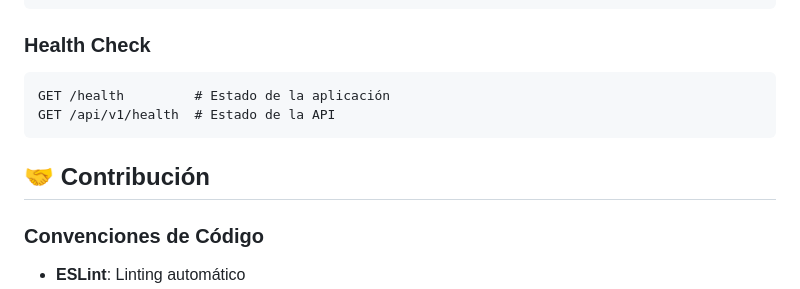
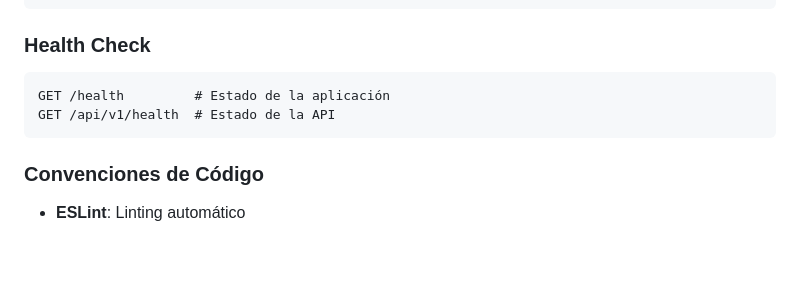
Before and after one commit to DanielE0802/pos-app-api, a Markdown page: README.md, the part around the change. GitHub-like rendering; blank space fills up the shorter version.

````diff
--- a/README.md
+++ b/README.md
@@ -582,8 +582,6 @@ GET /health         # Estado de la aplicación
 GET /api/v1/health  # Estado de la API
 ```
 
-## 🤝 Contribución
-
 ### Convenciones de Código
 
 - **ESLint**: Linting automático
````
